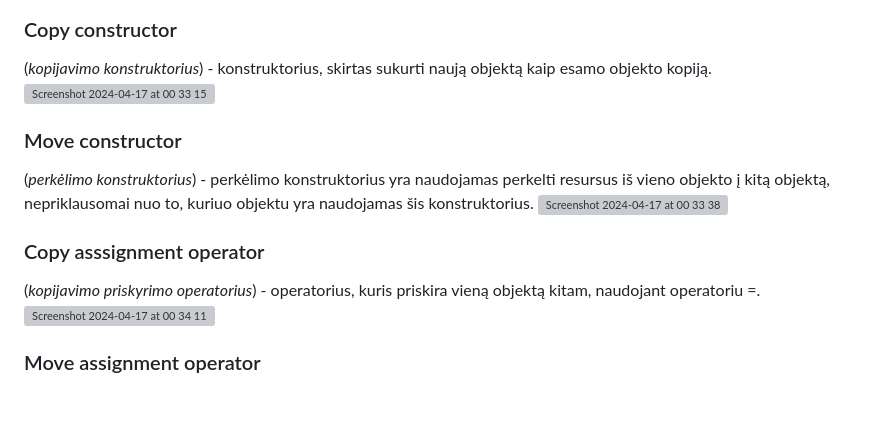
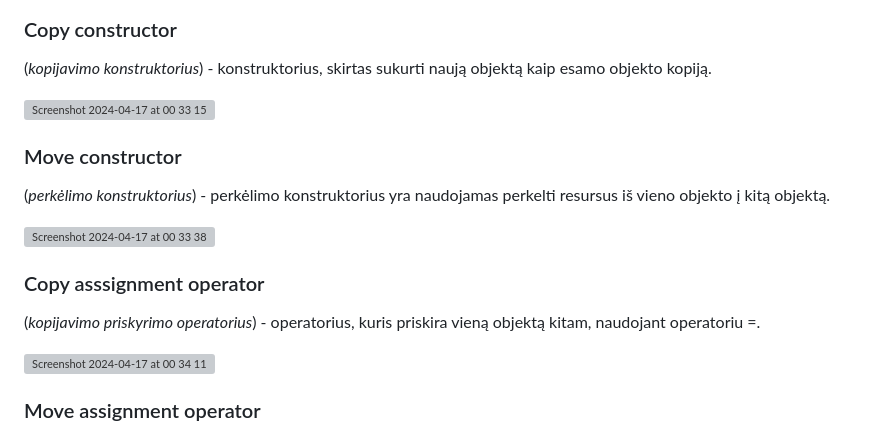
Before and after one commit to kamzob/objektinis3, a Markdown page: README.md, the part around the change. Rendered like a GitHub page; blank space fills up the shorter version; grey boxes are pictures that could not be loaded.

```diff
--- a/README.md
+++ b/README.md
@@ -157,17 +157,20 @@ Jos override'inamos klaseje Vartotojas:
 
 ### Copy constructor
 (*kopijavimo konstruktorius*) - konstruktorius, skirtas sukurti naują objektą kaip esamo objekto kopiją.
+
 <img width="599" alt="Screenshot 2024-04-17 at 00 33 15" src="https://github.com/kamzob/objektinis2/assets/149818908/1d614795-257c-4f24-82d6-cb4dedb2b586">
 
 
 ### Move constructor
-(*perkėlimo konstruktorius*) - perkėlimo konstruktorius yra naudojamas perkelti resursus iš vieno objekto į kitą objektą, nepriklausomai nuo to, kuriuo objektu yra naudojamas šis konstruktorius.
+(*perkėlimo konstruktorius*) - perkėlimo konstruktorius yra naudojamas perkelti resursus iš vieno objekto į kitą objektą.
+
 <img width="635" alt="Screenshot 2024-04-17 at 00 33 38" src="https://github.com/kamzob/objektinis2/assets/149818908/904e8225-50ba-475b-a81c-46bf352956ca">
 
 
 
 ### Copy asssignment operator
 (*kopijavimo priskyrimo operatorius*) - operatorius, kuris priskira vieną objektą kitam, naudojant operatoriu =.
+
 <img width="339" alt="Screenshot 2024-04-17 at 00 34 11" src="https://github.com/kamzob/objektinis2/assets/149818908/f3bd3de2-8ac9-490d-81d0-3a6daf2ca93b">
 
 
```
